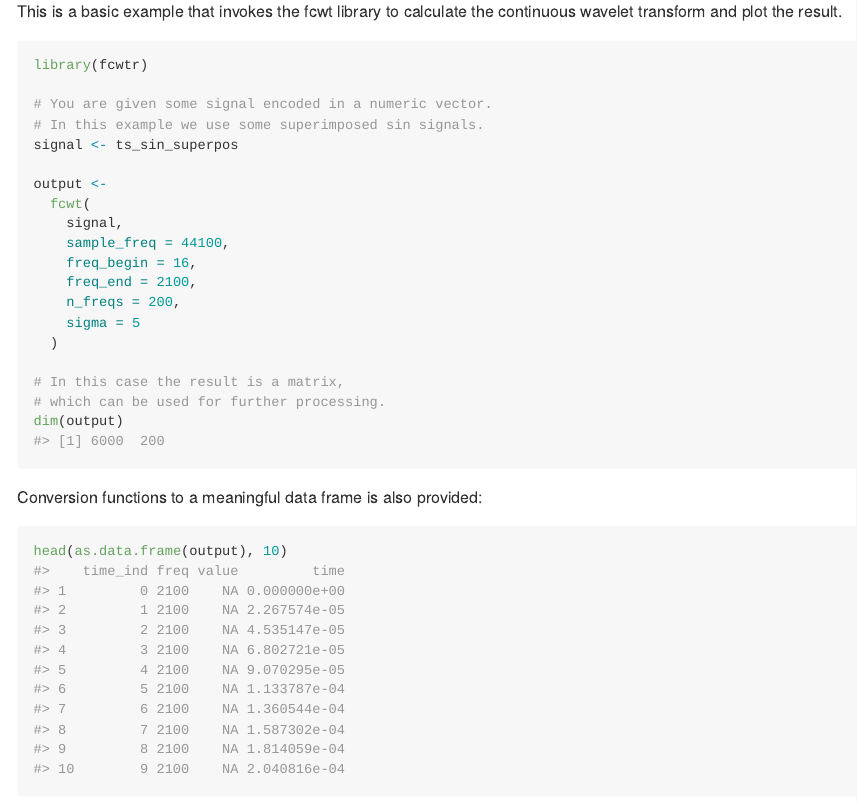
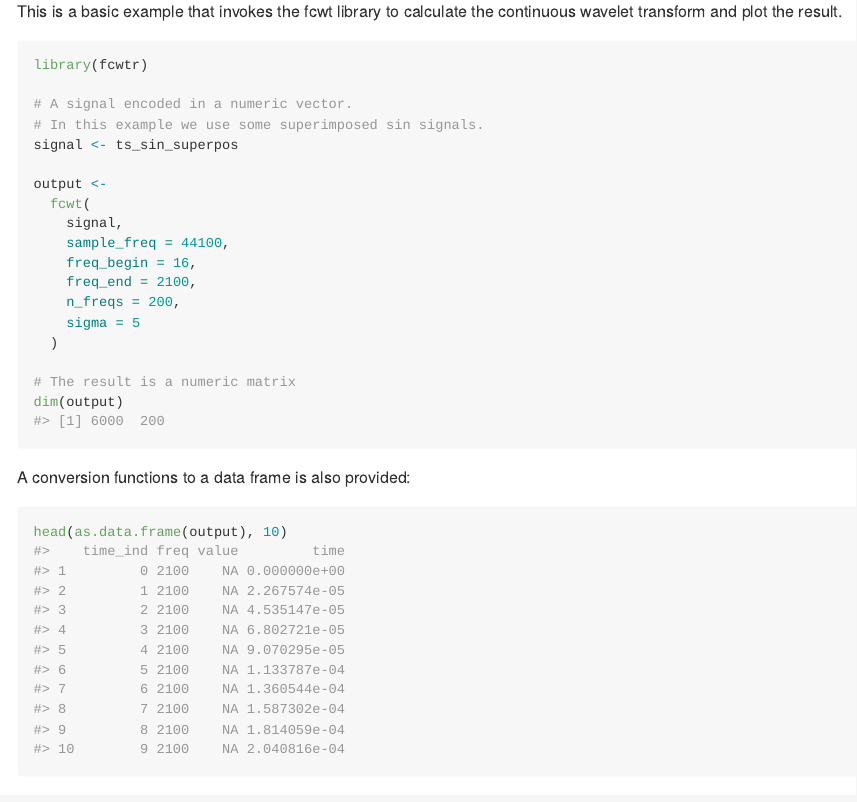
Before and after one commit to lschneiderbauer/fCWTr, an R Markdown document (README.Rmd): the page in a window 1100 px wide, from 1080 px down. The pictures show the output file README.md that the author committed with the source, drawn offline in the style of GitHub; badge pictures from the web are left out.

Commit message:
README: improve example comments

````diff
--- a/README.Rmd
+++ b/README.Rmd
@@ -64,7 +64,7 @@ This is a basic example that invokes the fcwt library to calculate the continuou
 ```{r example}
 library(fcwtr)
 
-# You are given some signal encoded in a numeric vector.
+# A signal encoded in a numeric vector.
 # In this example we use some superimposed sin signals.
 signal <- ts_sin_superpos
 
@@ -78,12 +78,11 @@ output <-
     sigma = 5
   )
 
-# In this case the result is a matrix,
-# which can be used for further processing.
+# The result is a numeric matrix
 dim(output)
 ```
 
-Conversion functions to a meaningful data frame is also provided:
+A conversion functions to a data frame is also provided:
 
 ```{r example_df}
 head(as.data.frame(output), 10)
````
Also changed, not shown: README.md.
